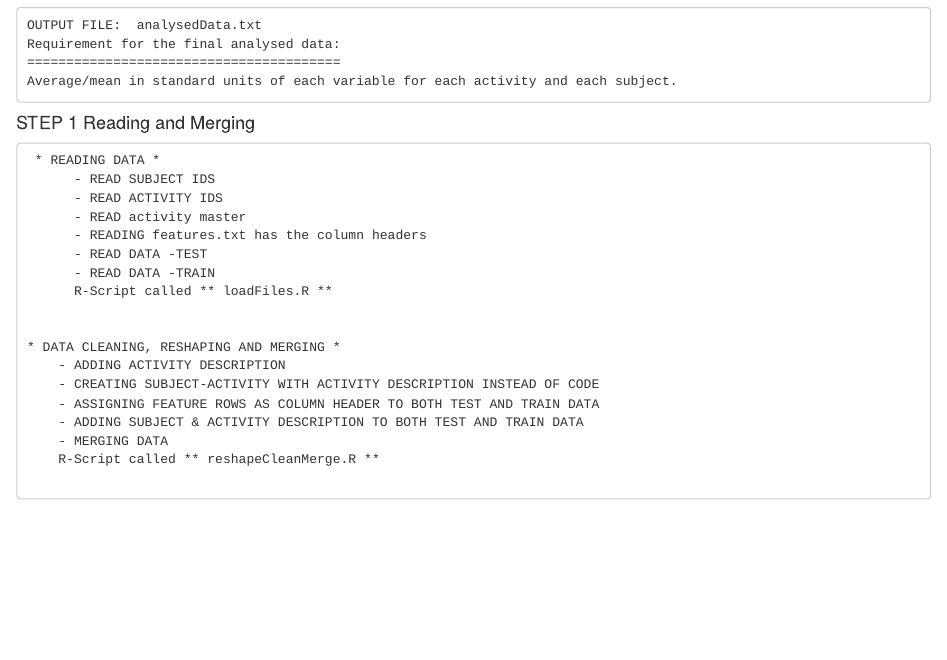
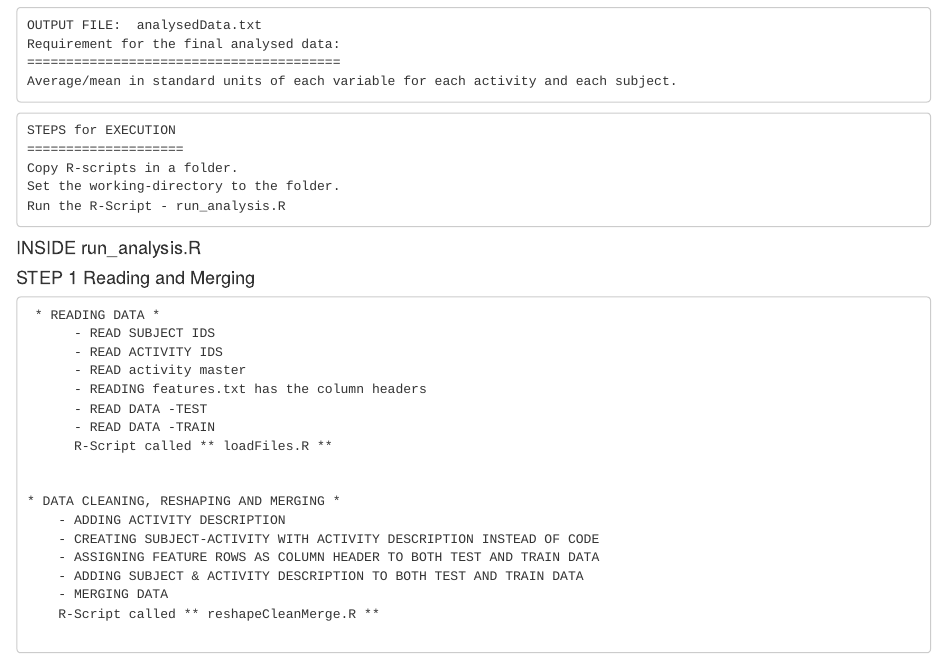
Before and after one commit to datascience122015/runAnalysis, an R Markdown document (CodeBook.Rmd): the page in a window 1100 px wide, from 400 px down. Rendered offline with R 4.5, knitr and Pandoc, with nearby package versions.

Commit message:
Update CodeBook.Rmd

````diff
--- a/CodeBook.Rmd
+++ b/CodeBook.Rmd
@@ -27,6 +27,14 @@ Requirement for the final analysed data:
 Average/mean in standard units of each variable for each activity and each subject.
 
 ```
+```
+STEPS for EXECUTION
+====================
+Copy R-scripts in a folder.
+Set the working-directory to the folder.
+Run the R-Script - run_analysis.R
+```
+#### INSIDE run_analysis.R
 #### STEP 1 Reading and Merging
 
 ```
````
